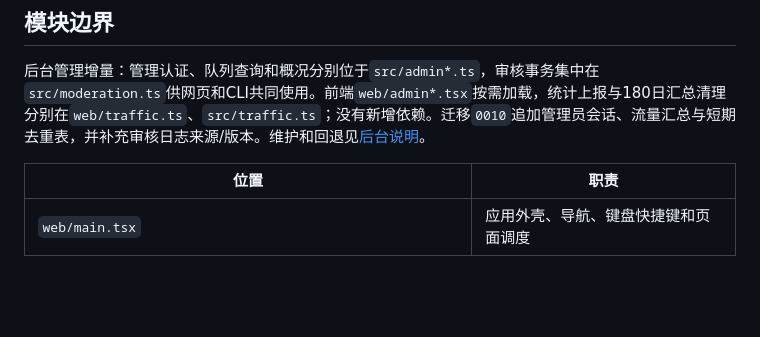
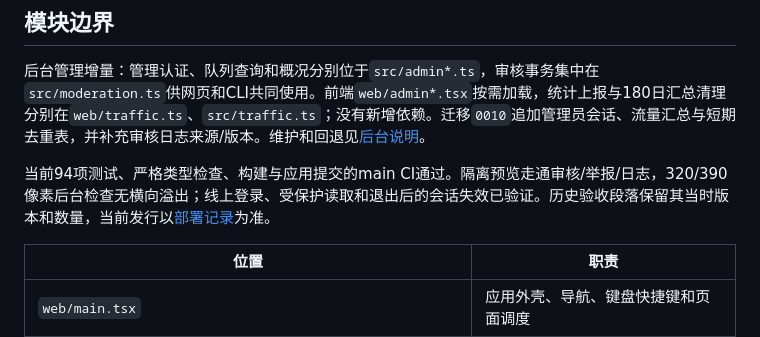
Before and after one commit to Karmeston/rateYourProfCSU, a Markdown page: docs/project-maintenance.md, the part around the change. GitHub-like rendering; blank space fills up the shorter version.

```diff
--- a/docs/project-maintenance.md
+++ b/docs/project-maintenance.md
@@ -7,6 +7,8 @@
 ## 模块边界
 
 后台管理增量：管理认证、队列查询和概况分别位于`src/admin*.ts`，审核事务集中在`src/moderation.ts`供网页和CLI共同使用。前端`web/admin*.tsx`按需加载，统计上报与180日汇总清理分别在`web/traffic.ts`、`src/traffic.ts`；没有新增依赖。迁移`0010`追加管理员会话、流量汇总与短期去重表，并补充审核日志来源/版本。维护和回退见[后台说明](admin.md)。
+
+当前94项测试、严格类型检查、构建与应用提交的main CI通过。隔离预览走通审核/举报/日志，320/390像素后台检查无横向溢出；线上登录、受保护读取和退出后的会话失效已验证。历史验收段落保留其当时版本和数量，当前发行以[部署记录](deployment-20261012.md)为准。
 
 | 位置 | 职责 |
 | --- | --- |
```
Also changed, not shown: docs/community-features.md (+2 -0 lines), docs/deployment-20261012.md (+22 -0 lines).
